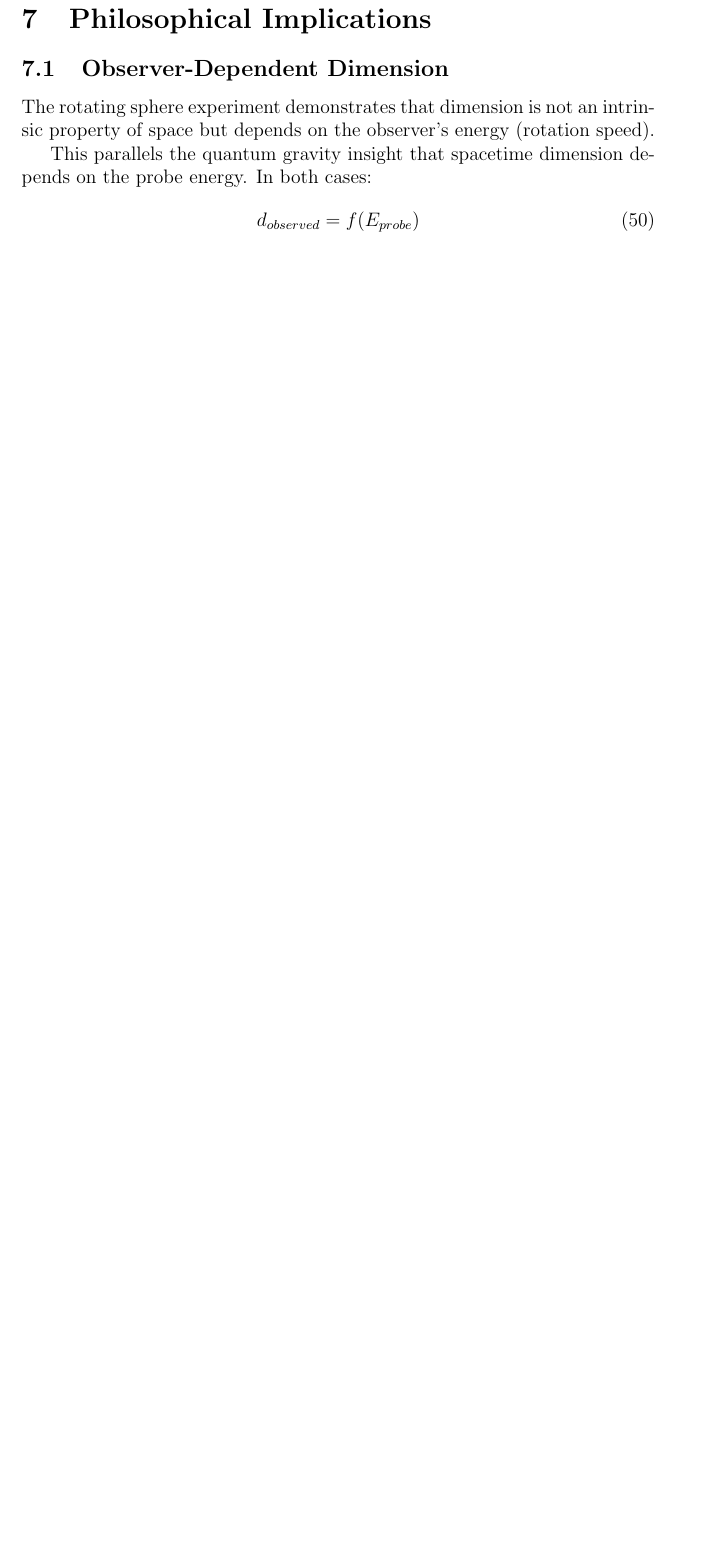
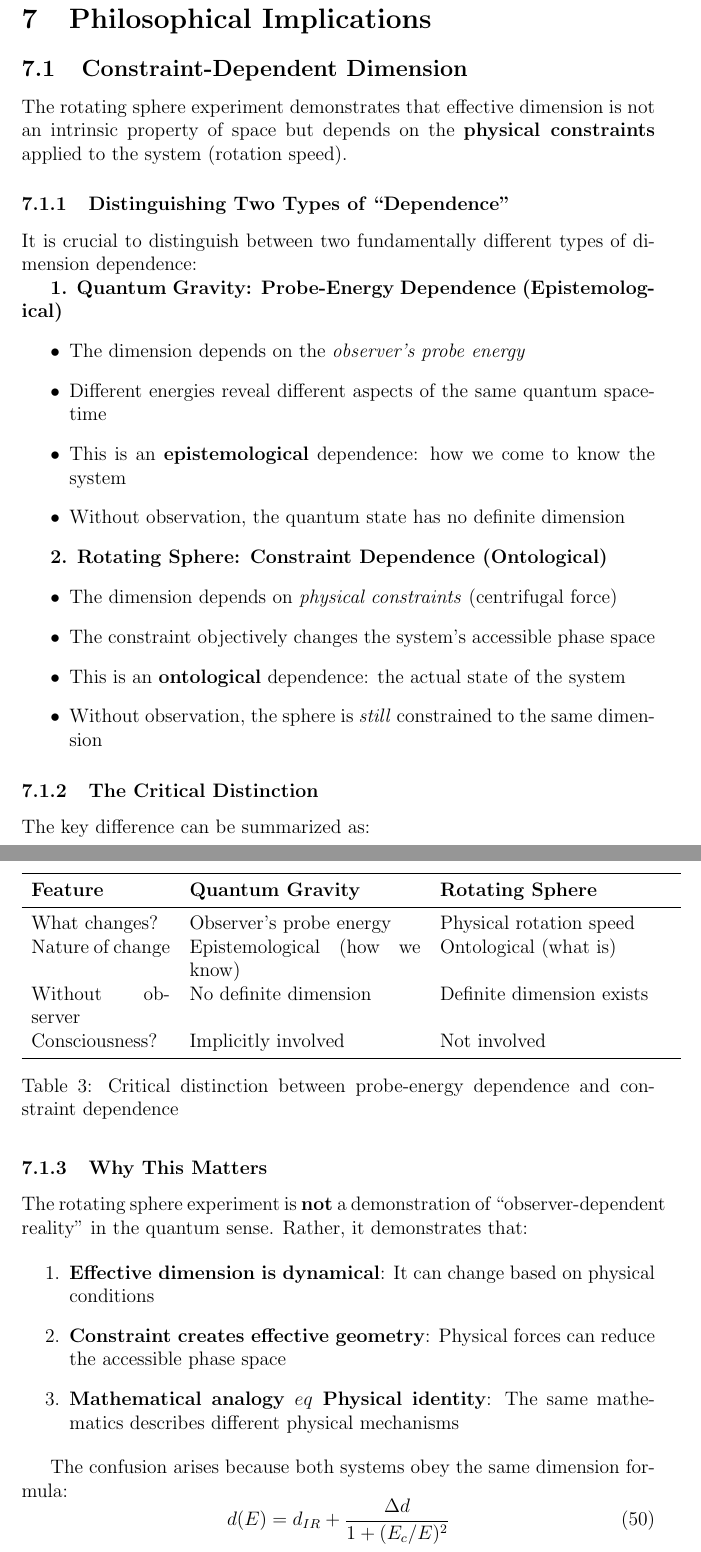
Before and after one commit to dpsnet/uft-clifford-torsion, a LaTeX paper (paper_extended/rotating_sphere_full.tex): part of page 25 of 28 before the commit and two parts of pages 25 and 26 of 30 after it, the two joined at a grey line, cut so that both start at the same text, the shorter picture padded with empty space. Compiled offline with pdfLaTeX.

Commit message:
CRITICAL CORRECTION: Distinguish constraint-dependence from observer-dependence
User correctly identified a crucial error in philosophical interpretation:

PREVIOUS (WRONG): 'Observer-dependent dimension'
- Implied consciousness/observation affects sphere's dimension
- This is incorrect physics

CORRECTED: 'Constraint-dependent dimension'
- Sphere's dimension depends on PHYSICAL CONSTRAINT (rotation speed)
- NOT on observation or consciousness
- This is objective physics

NEW Section 7.1 with detailed distinction:

1. Quantum Gravity: Probe-Energy Dependence (Epistemological)
   - Depends on observer's probe energy
   - Epistemological: how we know the system
   - Without observer: no definite dimension

2. Rotating Sphere: Constraint Dependence (Ontological)
   - Depends on physical constraints (centrifugal force)
   - Ontological: the actual state of the system
   - Without observer: definite dimension still exists

Added comparison table highlighting critical differences

Key insight: Same mathematics, different physical mechanisms
- Mathematical analogy ≠ Physical identity

This correction is crucial for scientific accuracy and philosophical clarity.

Paper: 28 pages -> 30 pages (added philosophical clarification)
Git: bd8732f -> new commit

```diff
--- a/paper_extended/rotating_sphere_full.tex
+++ b/paper_extended/rotating_sphere_full.tex
@@ -795,11 +795,61 @@ The existence of a classical system (rotating sphere) that exhibits the same spe
 \section{Philosophical Implications}
 \label{sec:philosophy}
 
-\subsection{Observer-Dependent Dimension}
+\subsection{Constraint-Dependent Dimension}
 
-The rotating sphere experiment demonstrates that dimension is not an intrinsic property of space but depends on the observer's energy (rotation speed).
+The rotating sphere experiment demonstrates that effective dimension is not an intrinsic property of space but depends on the \textbf{physical constraints} applied to the system (rotation speed).
 
-This parallels the quantum gravity insight that spacetime dimension depends on the probe energy. In both cases:
+\subsubsection{Distinguishing Two Types of ``Dependence''}
+
+It is crucial to distinguish between two fundamentally different types of dimension dependence:
+
+\textbf{1. Quantum Gravity: Probe-Energy Dependence (Epistemological)}
+\begin{itemize}
+    \item The dimension depends on the \textit{observer's probe energy}
+    \item Different energies reveal different aspects of the same quantum spacetime
+    \item This is an \textbf{epistemological} dependence: how we come to know the system
+    \item Without observation, the quantum state has no definite dimension
+\end{itemize}
+
+\textbf{2. Rotating Sphere: Constraint Dependence (Ontological)}
+\begin{itemize}
+    \item The dimension depends on \textit{physical constraints} (centrifugal force)
+    \item The constraint objectively changes the system's accessible phase space
+    \item This is an \textbf{ontological} dependence: the actual state of the system
+    \item Without observation, the sphere is \textit{still} constrained to the same dimension
+\end{itemize}
+
+\subsubsection{The Critical Distinction}
+
+The key difference can be summarized as:
+
+\begin{table}[h]
+\centering
+\begin{tabular}{p{3cm}p{5cm}p{5cm}}
+\toprule
+\textbf{Feature} & \textbf{Quantum Gravity} & \textbf{Rotating Sphere} \\
+\midrule
+What changes? & Observer's probe energy & Physical rotation speed \\
+Nature of change & Epistemological (how we know) & Ontological (what is) \\
+Without observer & No definite dimension & Definite dimension exists \\
+Consciousness? & Implicitly involved & Not involved \\
+\bottomrule
+\end{tabular}
+\caption{Critical distinction between probe-energy dependence and constraint dependence}
+\end{table}
+
+\subsubsection{Why This Matters}
+
+The rotating sphere experiment is \textbf{not} a demonstration of ``observer-dependent reality'' in the quantum sense. Rather, it demonstrates that:
+
+\begin{enumerate}
+    \item \textbf{Effective dimension is dynamical}: It can change based on physical conditions
+    \item \textbf{Constraint creates effective geometry}: Physical forces can reduce the accessible phase space
+    \item \textbf{Mathematical analogy $
+eq$ Physical identity}: The same mathematics describes different physical mechanisms
+\end{enumerate}
+
+The confusion arises because both systems obey the same dimension formula:
 \begin{equation}
-    d_{observed} = f(E_{probe})
+    d(E) = d_{IR} + \frac{\Delta d}{1+(E_c/E)^2}
 \end{equation}
```
Also changed, not shown: paper_extended/rotating_sphere_full.pdf, paper_extended/rotating_sphere_full.tex (22 more changed lines), 3 other files.
